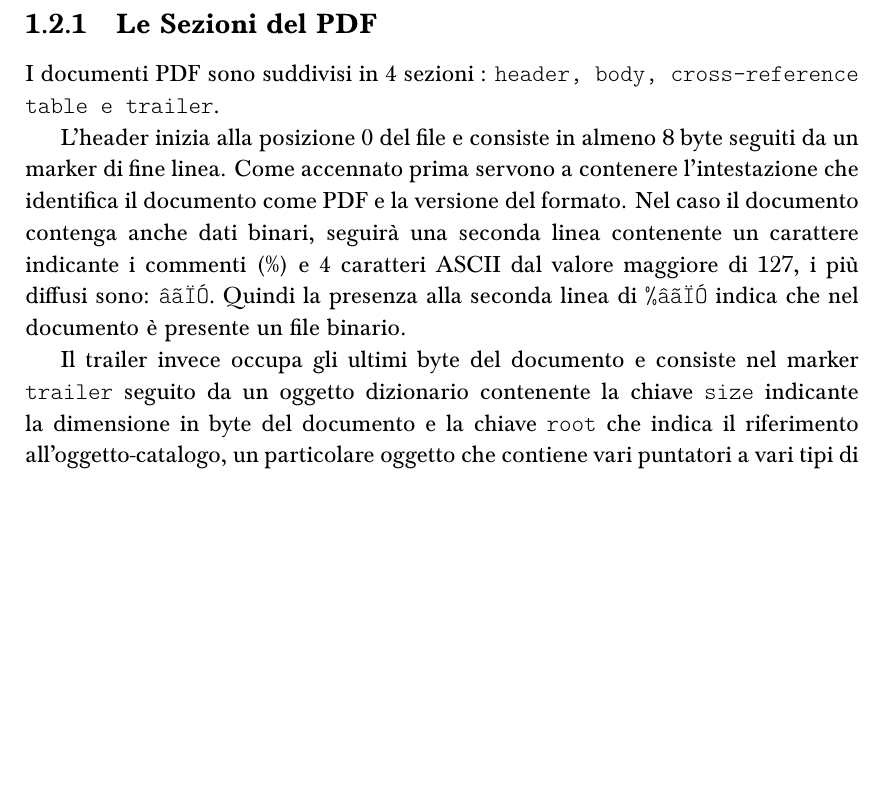
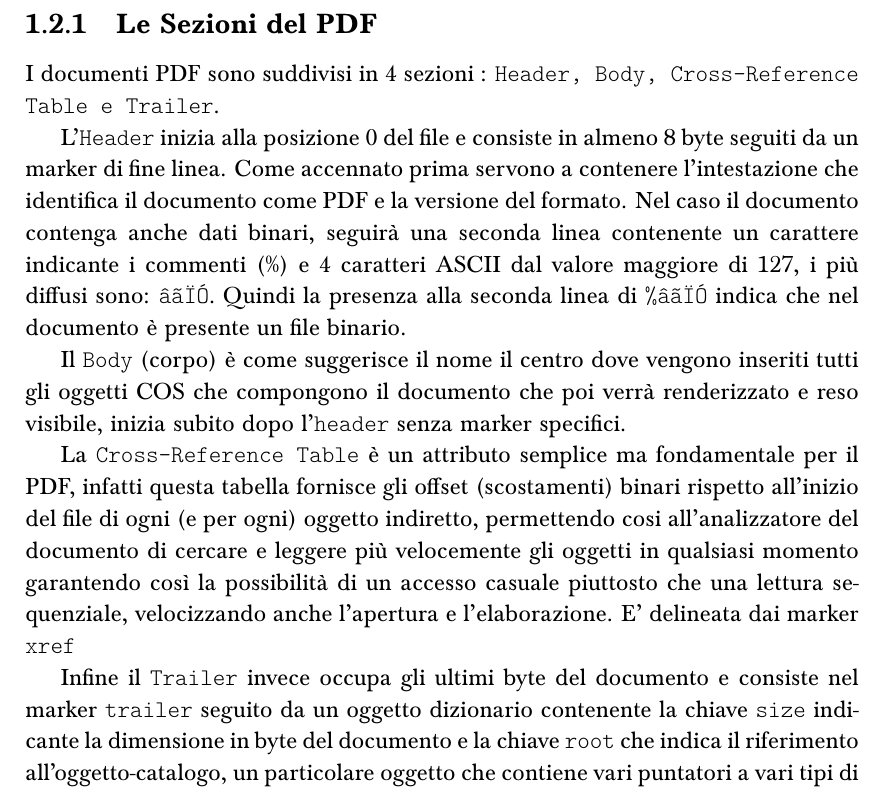
Before and after one commit to lorenzoconcas/TesiSimior, a LaTeX thesis (src/tesi.tex, which reads src/introduction.tex): part of page 12 of 20, cut so that both start at the same text, the shorter picture padded with empty space. Compiled offline with pdfLaTeX.

Commit message:
Update introduction.tex

```diff
--- a/src/introduction.tex
+++ b/src/introduction.tex
@@ -61,11 +61,15 @@ Decimale & Hex & Nome                 \\
 \newline
 I caratteri \texttt{Carriage Return} e \texttt{Line Feed} sono conosciuti come i caratteri \texttt{newline} e sono trattati come indicatori di fine linea. Il carattere \texttt{\%} indica i "commenti" (utili per denotare informazioni quali la versione dello standard seguito).
 \subsection{Le Sezioni del PDF}
-I documenti PDF sono suddivisi in 4 sezioni : \texttt{header, body, cross-reference table e trailer}.
+I documenti PDF sono suddivisi in 4 sezioni : \texttt{Header, Body, Cross-Reference Table e Trailer}.
 \par
-L'header inizia alla posizione 0 del file e consiste in almeno 8 byte seguiti da un marker di fine linea. Come accennato prima servono a contenere l'intestazione che identifica il documento come PDF e la versione del formato. Nel caso il documento contenga anche dati binari, seguirà una seconda linea contenente un carattere indicante i commenti (\%) e 4 caratteri ASCII dal valore maggiore di 127, i più diffusi sono: \texttt{âãÏÓ}. Quindi la presenza alla seconda linea di \texttt{\%âãÏÓ} indica che nel documento è presente un file binario.
+L'\texttt{Header} inizia alla posizione 0 del file e consiste in almeno 8 byte seguiti da un marker di fine linea. Come accennato prima servono a contenere l'intestazione che identifica il documento come PDF e la versione del formato. Nel caso il documento contenga anche dati binari, seguirà una seconda linea contenente un carattere indicante i commenti (\%) e 4 caratteri ASCII dal valore maggiore di 127, i più diffusi sono: \texttt{âãÏÓ}. Quindi la presenza alla seconda linea di \texttt{\%âãÏÓ} indica che nel documento è presente un file binario.
 \par
-Il trailer invece occupa gli ultimi byte del documento e consiste nel marker \texttt{trailer} seguito da un oggetto dizionario contenente la chiave \texttt{size} indicante la dimensione in byte del documento e la chiave \texttt{root} che indica il riferimento all'oggetto-catalogo, un particolare oggetto che contiene vari puntatori a vari tipi di oggetti speciali.
+Il \texttt{Body} (corpo) è come suggerisce il nome il centro dove vengono inseriti tutti gli oggetti COS che compongono il documento che poi verrà renderizzato e reso visibile, inizia subito dopo l'\texttt{header} senza marker specifici.
+\par
+La \texttt{Cross-Reference Table} è un attributo semplice ma fondamentale per il PDF, infatti questa tabella fornisce gli offset (scostamenti) binari rispetto all'inizio del file di ogni (e per ogni) oggetto indiretto, permettendo cosi all'analizzatore del documento di cercare e leggere più velocemente  gli oggetti in qualsiasi momento garantendo così la possibilità di un accesso casuale piuttosto che una lettura sequenziale, velocizzando anche l'apertura e l'elaborazione. E' delineata dai marker \texttt{xref}
+\par
+Infine il \texttt{Trailer} invece occupa gli ultimi byte del documento e consiste nel marker \texttt{trailer} seguito da un oggetto dizionario contenente la chiave \texttt{size} indicante la dimensione in byte del documento e la chiave \texttt{root} che indica il riferimento all'oggetto-catalogo, un particolare oggetto che contiene vari puntatori a vari tipi di oggetti speciali.
 Altri elementi che il trailer può contenere sono la chiave 	\texttt{Encrypt} usata per specificare il dizionario di crittografia del documento, o \texttt{ID} usata per dare un identificatore al file.
 
 
```
